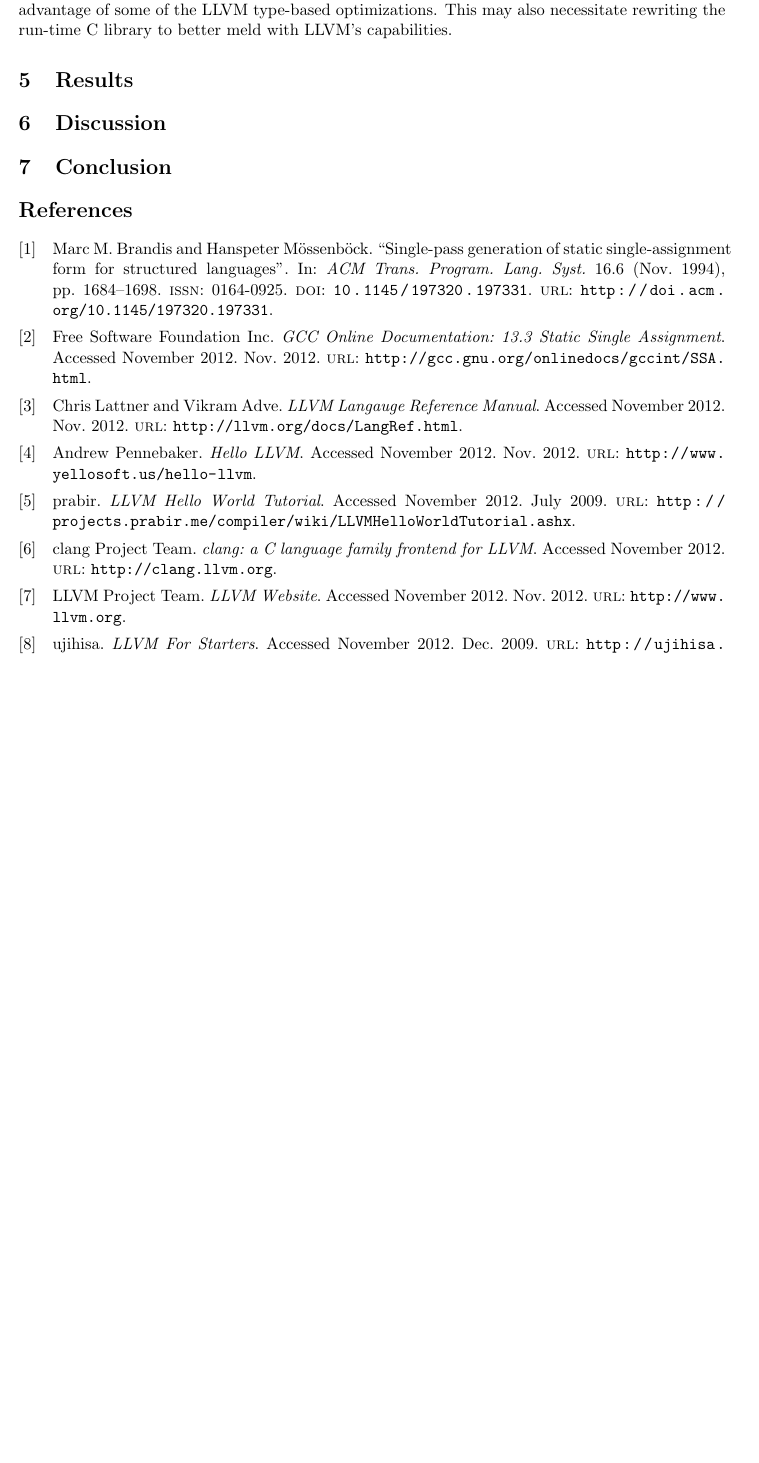
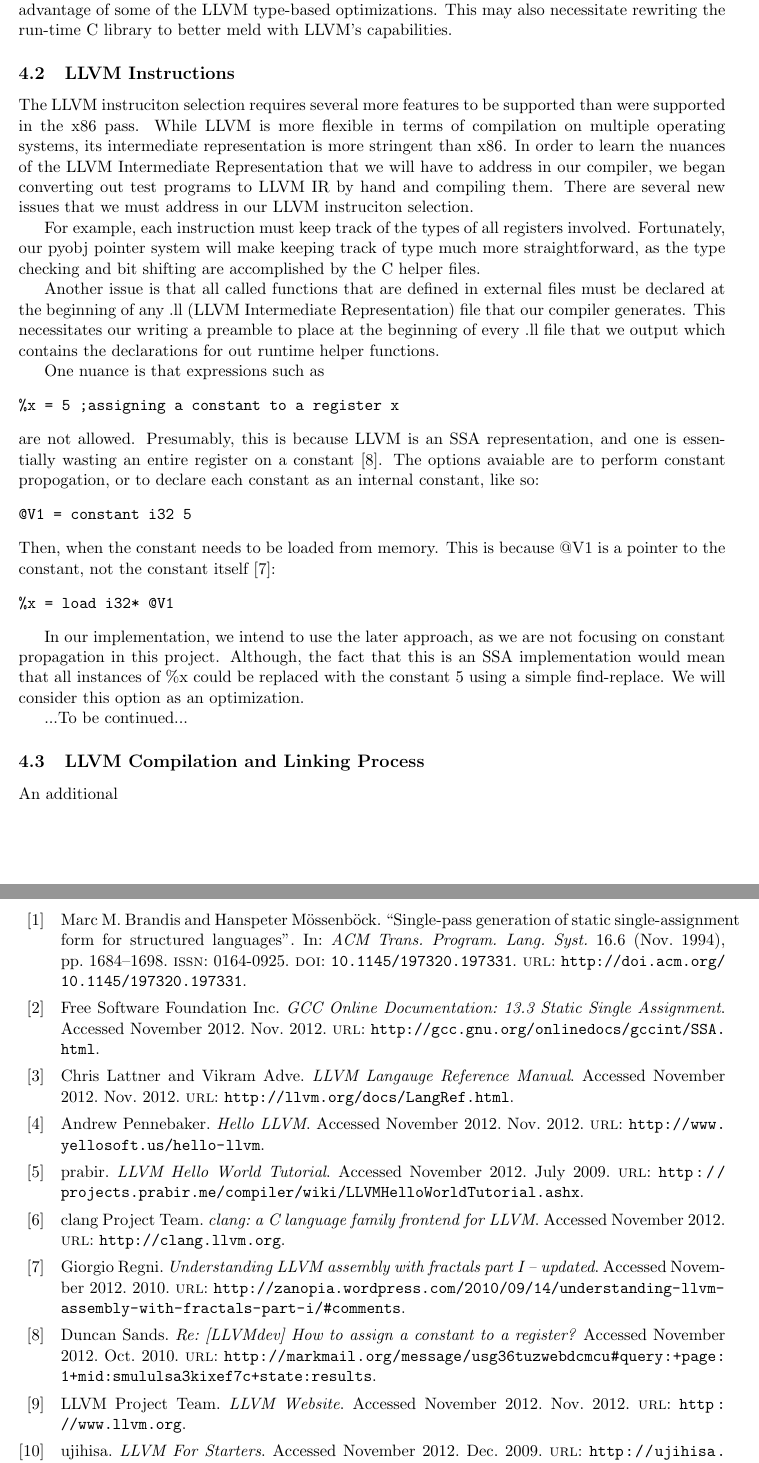
Before and after one commit to asayler/CU-CS5525-PythonCompiler, a LaTeX paper (reports/report.tex, which reads reports/refs.bib): part of page 5 of 5 before the commit and two parts of pages 5 and 6 of 6 after it, the two joined at a grey line, cut so that both start at the same text, the shorter picture padded with empty space. Compiled offline with pdfLaTeX.

Commit message:
Added information about our discoveries found when converting test cases to llvm IR and their implications

```diff
--- a/reports/refs.bib
+++ b/reports/refs.bib
@@ -0,0 +1,6 @@
+@ONLINE{Regni,
+author= "Giorgio Regni",
+title = "Understanding LLVM assembly with fractals part I – updated",
+month = sept,
+year = 2010,
+url = {http://zanopia.wordpress.com/2010/09/14/understanding-llvm-assembly-with-fractals-part-i/#comments},
@@ -1,3 +13,10 @@
+title = "Re: [LLVMdev] How to assign a constant to a register?",
+month = oct,
+year = 2010,
+url = {http://markmail.org/message/usg36tuzwebdcmcu#query:+page:1+mid:smululsa3kixef7c+state:results},
+note = "Accessed November 2012"
+}
+
 @ONLINE{llvm.org,
 author = "LLVM Project Team",
 title = "LLVM Website",
--- a/reports/report.tex
+++ b/reports/report.tex
@@ -407,6 +407,35 @@ typing approach, and in doing so, take advantage of some of the LLVM
 type-based optimizations. This may also necessitate rewriting the
 run-time C library to better meld with LLVM's capabilities.
 
+\subsection{LLVM Instructions}
+
+The LLVM instruciton selection requires several more features to be supported than were supported in the x86 pass. While LLVM is more flexible in terms of compilation on multiple operating systems, its intermediate representation is more stringent than x86. In order to learn the nuances of the LLVM Intermediate Representation that we will have to address in our compiler, we began converting out test programs to LLVM IR by hand and compiling them. There are several new issues that we must address in our LLVM instruciton selection.
+
+For example, each instruction must keep track of the types of all registers involved. Fortunately, our pyobj pointer system will make keeping track of type much more straightforward, as the type checking and bit shifting are accomplished by the C helper files.
+
+Another issue is that all called functions that are defined in external files must be declared at the beginning of any .ll (LLVM Intermediate Representation) file that our compiler generates. This necessitates our writing a preamble to place at the beginning of every .ll file that we output which contains the declarations for out runtime helper functions.
+
+One nuance is that expressions such as
+\begin{verbatim}
+%x = 5 ;assigning a constant to a register x
+\end{verbatim}
+are not allowed. Presumably, this is because LLVM is an SSA representation, and one is essentially wasting an entire register on a constant \cite{llvm-discussions}. The options avaiable are to perform constant propogation, or to declare each constant as an internal constant, like so:
+\begin{verbatim}
+@V1 = constant i32 5
+\end{verbatim}
+Then, when the constant needs to be loaded from memory. This is because @V1 is a pointer to the constant, not the constant itself \cite{Regni}:
+\begin{verbatim}
+%x = load i32* @V1
+\end{verbatim}
+
+In our implementation, we intend to use the later approach, as we are not focusing on constant propagation in this project. Although, the fact that this is an SSA implementation would mean that all instances of \%x could be replaced with the constant 5 using a simple find-replace. We will consider this option as an optimization.
+
+...To be continued...
+
+\subsection{LLVM Compilation and Linking Process}
+
+An additional
+
 \section{Results}
 
 \section{Discussion}
```
Also changed, not shown: reports/Makefile, reports/refs.bib (6 more changed lines), reports/report.tex (2 more changed lines).
